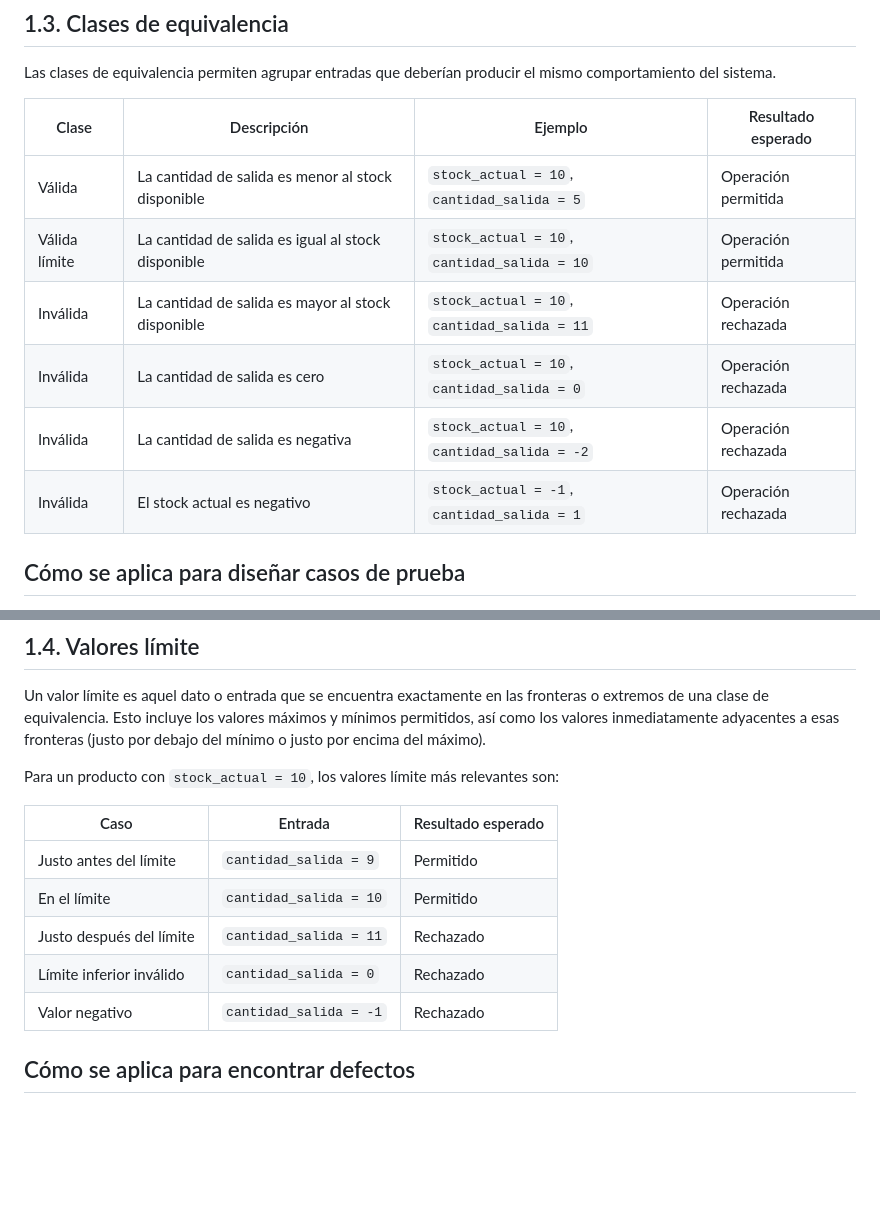
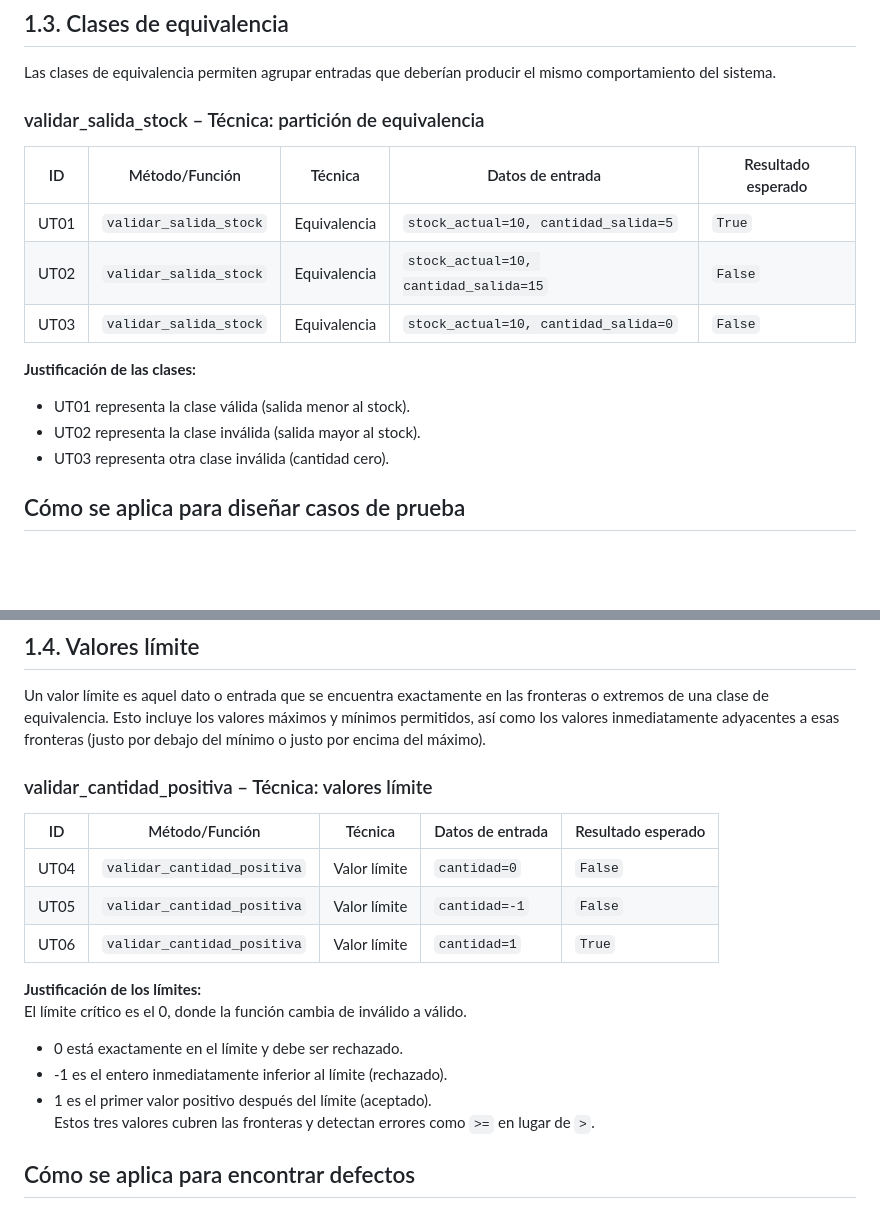
Before and after one commit to MatiasPelinski/IS2_Piki-s, a Markdown page: docs/Pruebas Unitarias.md, 2 parts joined by grey strips. GitHub-like rendering; blank space fills up the shorter version.

```diff
--- a/docs/Pruebas Unitarias.md
+++ b/docs/Pruebas Unitarias.md
@@ -67,14 +67,18 @@ La función recibe dos parámetros principales:
 
 Las clases de equivalencia permiten agrupar entradas que deberían producir el mismo comportamiento del sistema.
 
-| Clase | Descripción | Ejemplo | Resultado esperado |
-|------|-------------|---------|--------------------|
-| Válida | La cantidad de salida es menor al stock disponible | `stock_actual = 10`, `cantidad_salida = 5` | Operación permitida |
-| Válida límite | La cantidad de salida es igual al stock disponible | `stock_actual = 10`, `cantidad_salida = 10` | Operación permitida |
-| Inválida | La cantidad de salida es mayor al stock disponible | `stock_actual = 10`, `cantidad_salida = 11` | Operación rechazada |
-| Inválida | La cantidad de salida es cero | `stock_actual = 10`, `cantidad_salida = 0` | Operación rechazada |
-| Inválida | La cantidad de salida es negativa | `stock_actual = 10`, `cantidad_salida = -2` | Operación rechazada |
-| Inválida | El stock actual es negativo | `stock_actual = -1`, `cantidad_salida = 1` | Operación rechazada |
+### validar_salida_stock – Técnica: partición de equivalencia
+
+| ID   | Método/Función                 | Técnica        | Datos de entrada               | Resultado esperado |
+|------|--------------------------------|----------------|--------------------------------|--------------------|
+| UT01 | `validar_salida_stock`         | Equivalencia   | `stock_actual=10, cantidad_salida=5`   | `True`             |
+| UT02 | `validar_salida_stock`         | Equivalencia   | `stock_actual=10, cantidad_salida=15`  | `False`            |
+| UT03 | `validar_salida_stock`         | Equivalencia   | `stock_actual=10, cantidad_salida=0`   | `False`            |
+
+**Justificación de las clases:**
+- UT01 representa la clase válida (salida menor al stock).
+- UT02 representa la clase inválida (salida mayor al stock).
+- UT03 representa otra clase inválida (cantidad cero).
 
 ## Cómo se aplica para diseñar casos de prueba
 En la práctica, esta técnica se aplica identificando todas las condiciones posibles (válidas e inválidas) y seleccionando un único valor representativo de cada clase para construir un caso de prueba. La premisa es que si el sistema procesa correctamente ese valor, procesará igual de bien cualquier otro valor que pertenezca a la misma clase. Esto permite reducir drásticamente la cantidad total de pruebas a ejecutar sin perder cobertura. Por ejemplo, en un sistema de gestión de inventario, si extraer 5 unidades de un stock de 10 funciona correctamente (clase válida), se asume que no es necesario diseñar pruebas adicionales para extraer 3, 4 o 6 unidades; un solo caso es suficiente para validar toda la condición.
@@ -85,15 +89,20 @@ En la práctica, esta técnica se aplica identificando todas las condiciones pos
 
 Un valor límite es aquel dato o entrada que se encuentra exactamente en las fronteras o extremos de una clase de equivalencia. Esto incluye los valores máximos y mínimos permitidos, así como los valores inmediatamente adyacentes a esas fronteras (justo por debajo del mínimo o justo por encima del máximo).
 
-Para un producto con `stock_actual = 10`, los valores límite más relevantes son:
+### validar_cantidad_positiva – Técnica: valores límite
 
-| Caso | Entrada | Resultado esperado |
-|-----|---------|--------------------|
-| Justo antes del límite | `cantidad_salida = 9` | Permitido |
-| En el límite | `cantidad_salida = 10` | Permitido |
-| Justo después del límite | `cantidad_salida = 11` | Rechazado |
-| Límite inferior inválido | `cantidad_salida = 0` | Rechazado |
-| Valor negativo | `cantidad_salida = -1` | Rechazado |
+| ID   | Método/Función                 | Técnica          | Datos de entrada  | Resultado esperado |
+|------|--------------------------------|------------------|-------------------|--------------------|
+| UT04 | `validar_cantidad_positiva`    | Valor límite     | `cantidad=0`      | `False`            |
+| UT05 | `validar_cantidad_positiva`    | Valor límite     | `cantidad=-1`     | `False`            |
+| UT06 | `validar_cantidad_positiva`    | Valor límite     | `cantidad=1`      | `True`             |
+
+**Justificación de los límites:**
+El límite crítico es el 0, donde la función cambia de inválido a válido.
+- 0 está exactamente en el límite y debe ser rechazado.
+- -1 es el entero inmediatamente inferior al límite (rechazado).
+- 1 es el primer valor positivo después del límite (aceptado).
+Estos tres valores cubren las fronteras y detectan errores como `>=` en lugar de `>`.
 
 ## Cómo se aplica para encontrar defectos
 Se aplica dirigiendo los casos de prueba específicamente a estas fronteras, ya que la experiencia demuestra que la mayoría de los defectos lógicos ocurren en los bordes de las condiciones. Al probar los límites, se busca identificar errores comunes de programación, como el uso incorrecto de operadores relacionales (por ejemplo, usar < en lugar de <=) o los errores de "desplazamiento por uno" (off-by-one errors). Al forzar al sistema a procesar el límite exacto (ej. solicitar 10 unidades cuando el stock es 10) y el primer valor inválido (solicitar 11), los defectos en la lógica condicional quedan expuestos de forma inmediata.
```
